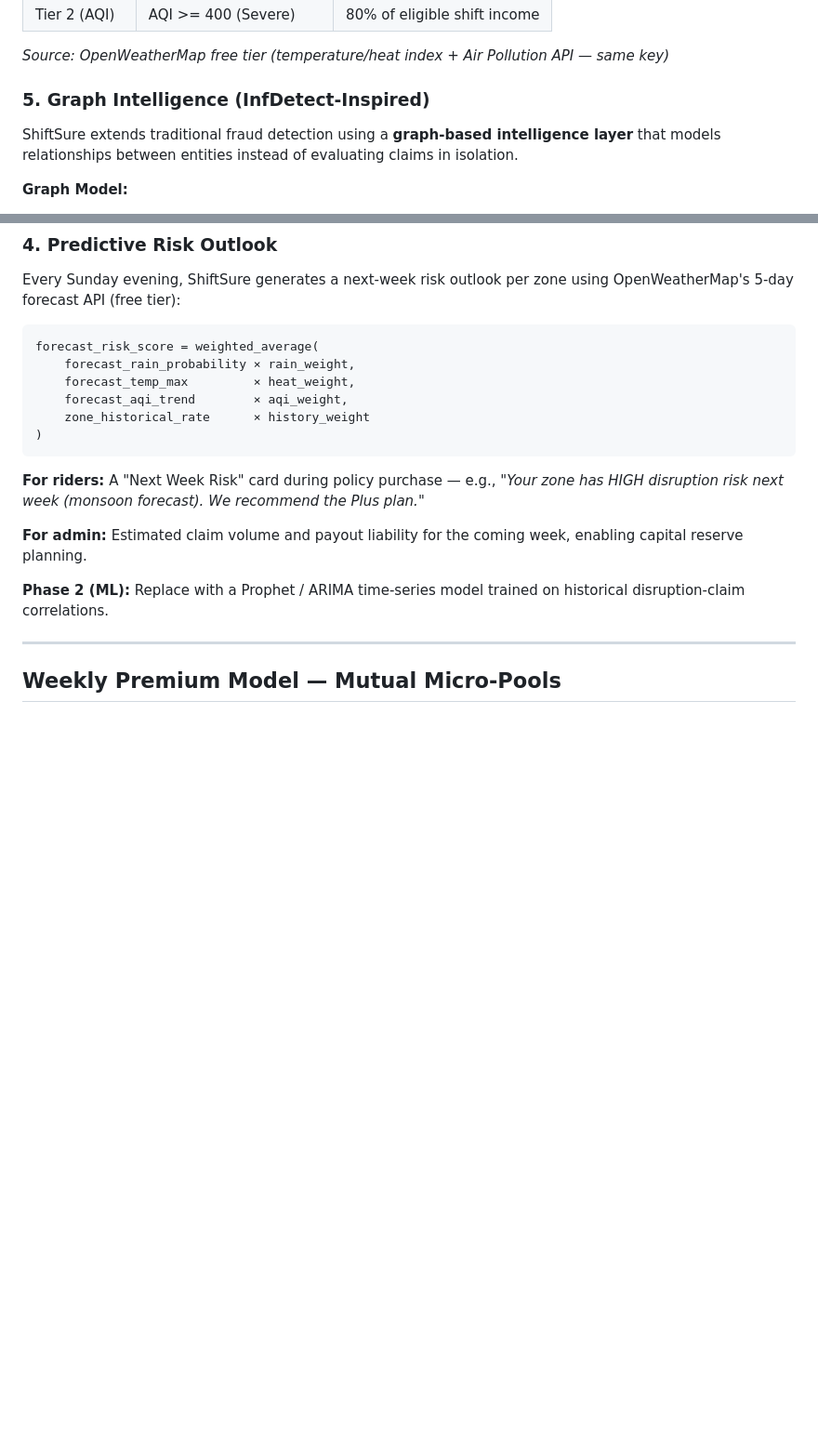
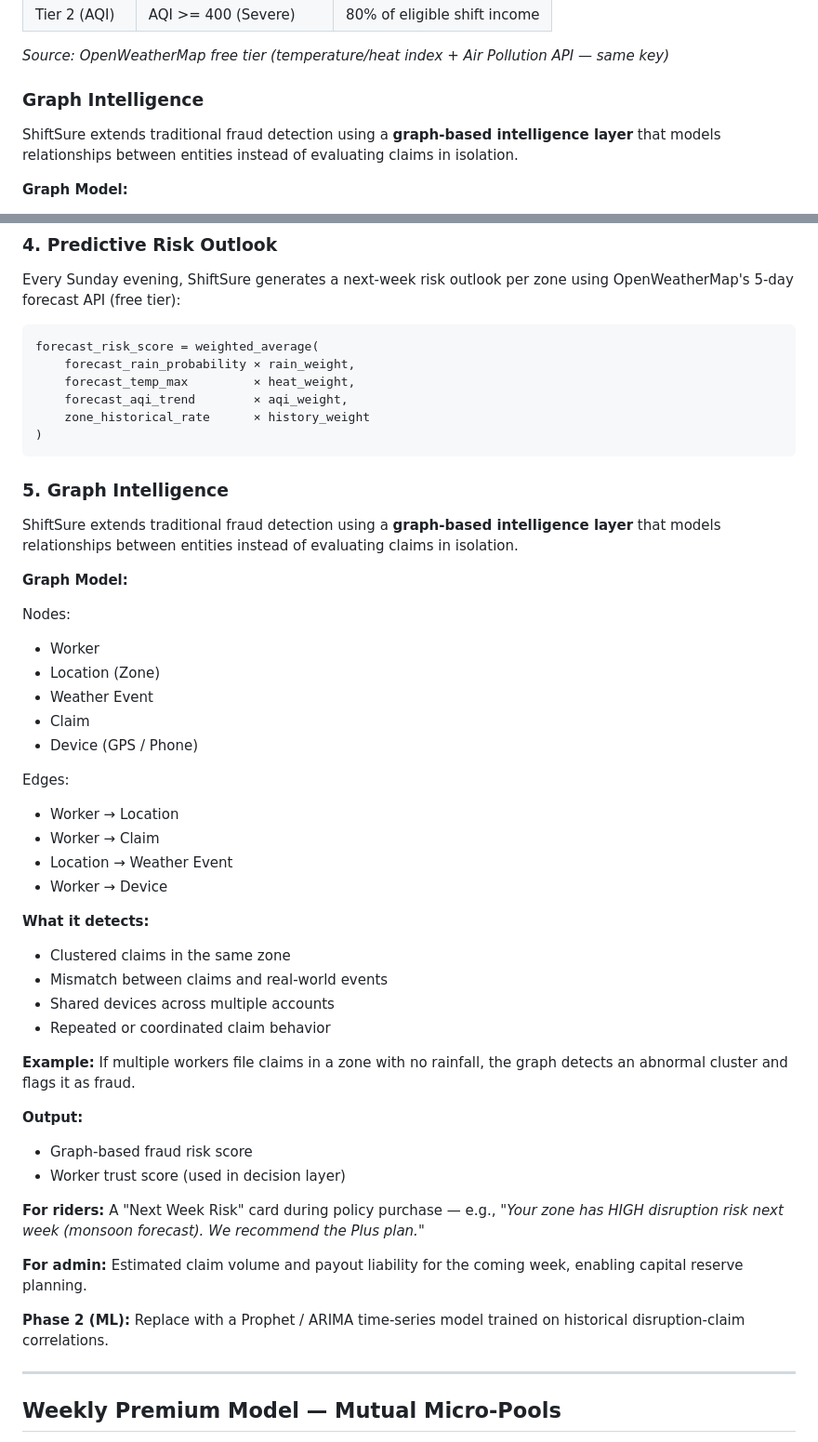
Before and after one commit to Zmey1/guidewire_meow_company, a Markdown page: README.md, 2 parts joined by grey strips. Shown at 93% size. Rendered like a GitHub page; blank space fills up the shorter version.

Commit message:
sections reordered

````diff
--- a/README.md
+++ b/README.md
@@ -152,7 +152,7 @@ All five triggers require the disruption window to overlap with the rider's decl
 | Tier 2 (AQI) | AQI >= 400 (Severe) | 80% of eligible shift income |
 
 *Source: OpenWeatherMap free tier (temperature/heat index + Air Pollution API — same key)*
-### 5. Graph Intelligence (InfDetect-Inspired)
+### Graph Intelligence
 
 ShiftSure extends traditional fraud detection using a **graph-based intelligence layer** that models relationships between entities instead of evaluating claims in isolation.
 
@@ -261,6 +261,39 @@ forecast_risk_score = weighted_average(
     zone_historical_rate      × history_weight
 )
 ```
+### 5. Graph Intelligence
+
+ShiftSure extends traditional fraud detection using a **graph-based intelligence layer** that models relationships between entities instead of evaluating claims in isolation.
+
+**Graph Model:**
+
+Nodes:
+- Worker
+- Location (Zone)
+- Weather Event
+- Claim
+- Device (GPS / Phone)
+
+Edges:
+- Worker → Location
+- Worker → Claim
+- Location → Weather Event
+- Worker → Device
+
+**What it detects:**
+- Clustered claims in the same zone
+- Mismatch between claims and real-world events
+- Shared devices across multiple accounts
+- Repeated or coordinated claim behavior
+
+**Example:**
+If multiple workers file claims in a zone with no rainfall, the graph detects an abnormal cluster and flags it as fraud.
+
+**Output:**
+- Graph-based fraud risk score
+- Worker trust score (used in decision layer)
+
+
 
 **For riders:** A "Next Week Risk" card during policy purchase — e.g., *"Your zone has HIGH disruption risk next week (monsoon forecast). We recommend the Plus plan."*
 
````
